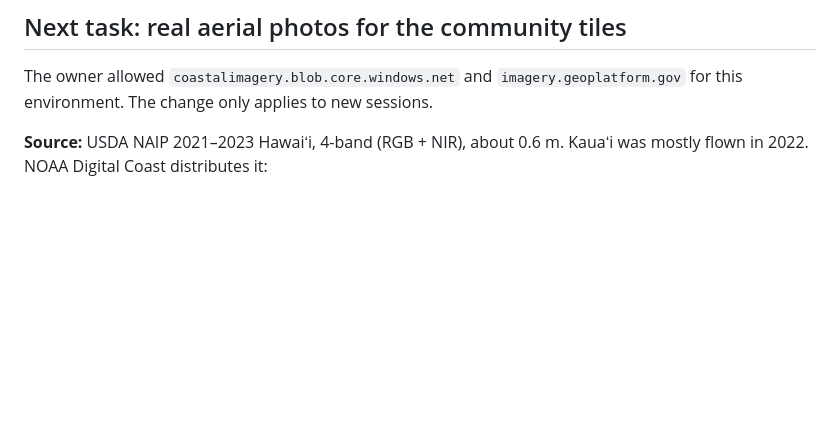
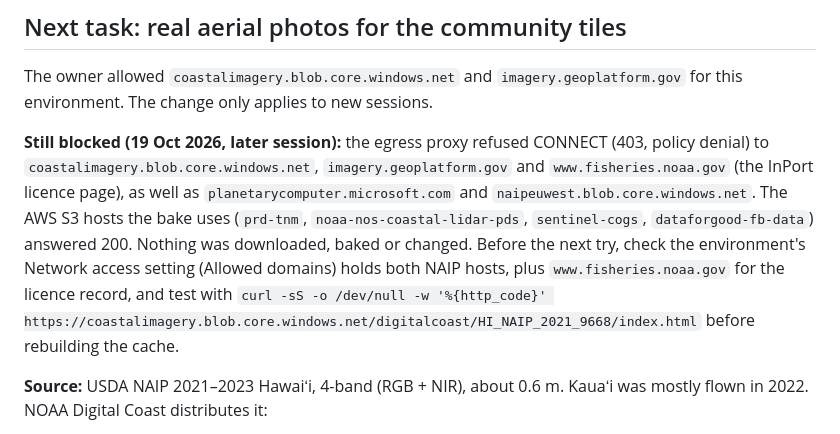
Before and after one commit to micahskylab-code/moku, a Markdown page: docs/HANDOFF.md, the part around the change. GitHub-like rendering; blank space fills up the shorter version.

Commit message:
Docs: handoff notes the NAIP hosts are still refused by the network policy
Co-Authored-By: Claude Opus 5.5 <noreply@anthropic.com>
Claude-Session: https://claude.ai/code/session_01LVpPxMc9RZSpwTCxqdRD48

```diff
--- a/docs/HANDOFF.md
+++ b/docs/HANDOFF.md
@@ -11,6 +11,8 @@ This branch carries the whole Nā Hiku walkthrough project, so a new session can
 
 ## Next task: real aerial photos for the community tiles
 The owner allowed `coastalimagery.blob.core.windows.net` and `imagery.geoplatform.gov` for this environment. The change only applies to new sessions.
+
+**Still blocked (19 Oct 2026, later session):** the egress proxy refused CONNECT (403, policy denial) to `coastalimagery.blob.core.windows.net`, `imagery.geoplatform.gov` and `www.fisheries.noaa.gov` (the InPort licence page), as well as `planetarycomputer.microsoft.com` and `naipeuwest.blob.core.windows.net`. The AWS S3 hosts the bake uses (`prd-tnm`, `noaa-nos-coastal-lidar-pds`, `sentinel-cogs`, `dataforgood-fb-data`) answered 200. Nothing was downloaded, baked or changed. Before the next try, check the environment's Network access setting (Allowed domains) holds both NAIP hosts, plus `www.fisheries.noaa.gov` for the licence record, and test with `curl -sS -o /dev/null -w '%{http_code}' https://coastalimagery.blob.core.windows.net/digitalcoast/HI_NAIP_2021_9668/index.html` before rebuilding the cache.
 
 **Source:** USDA NAIP 2021–2023 Hawaiʻi, 4-band (RGB + NIR), about 0.6 m. Kauaʻi was mostly flown in 2022. NOAA Digital Coast distributes it:
 - record: https://www.fisheries.noaa.gov/inport/item/69406
```
